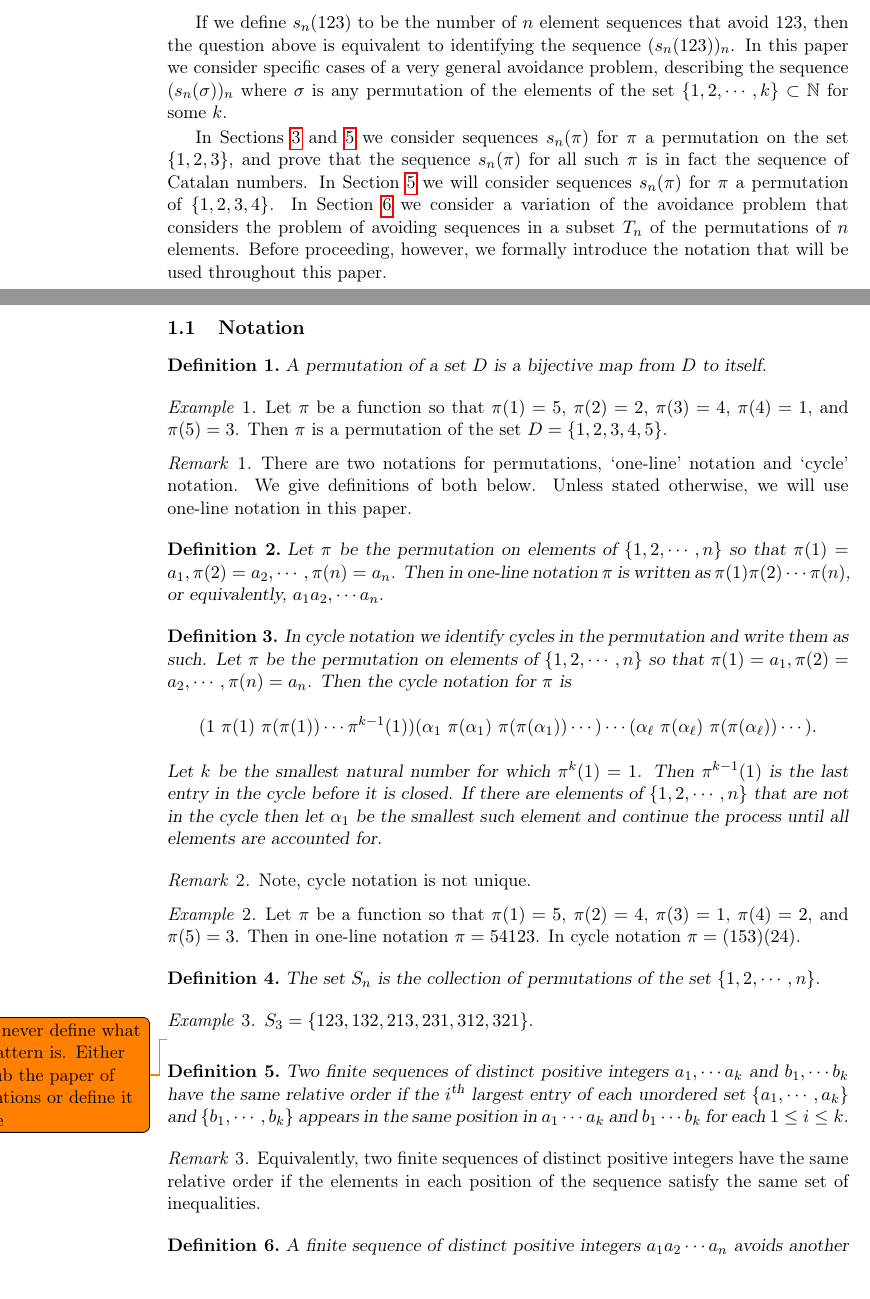
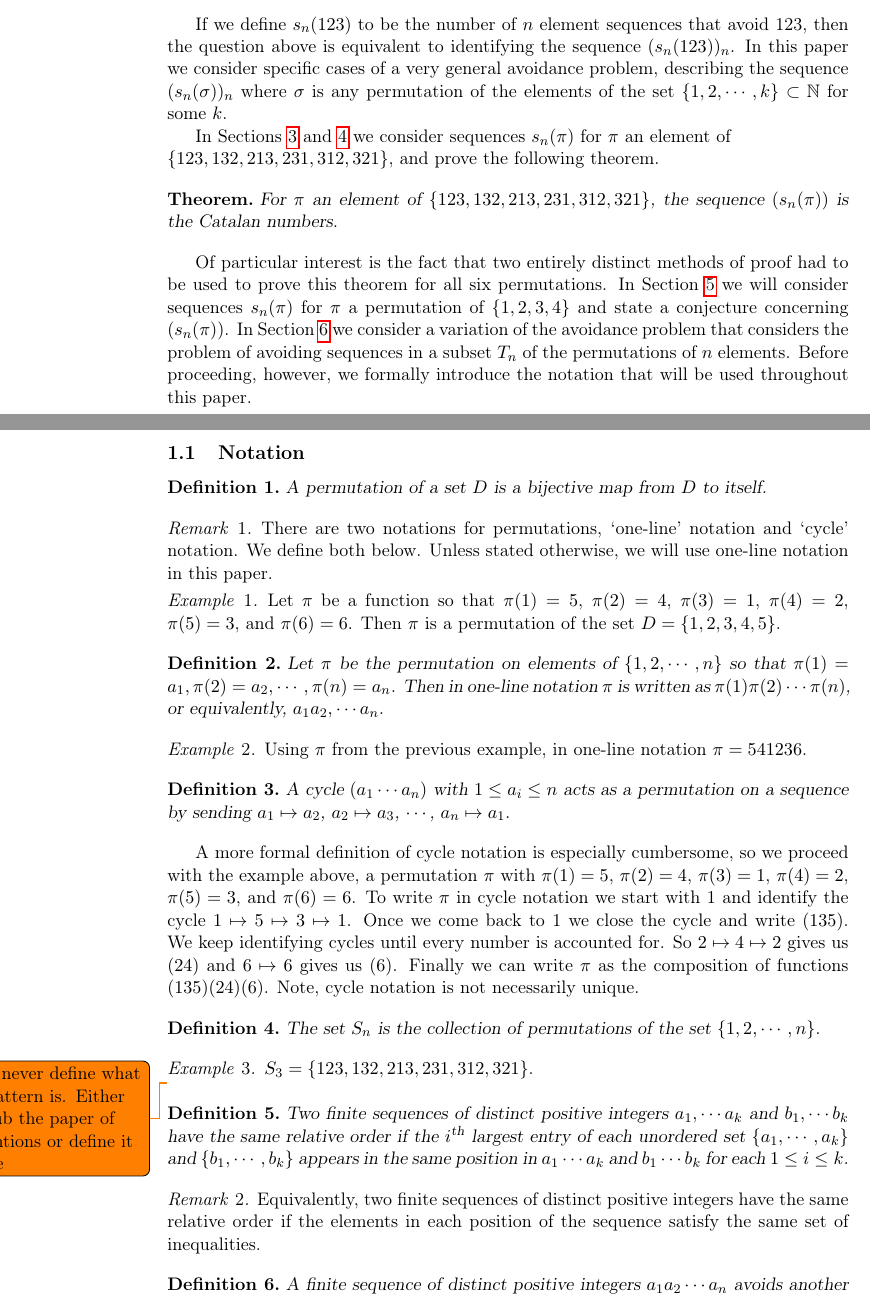
Before and after one commit to deepakn94/projects, a LaTeX document (project2/paper/paper.tex): two parts of pages 1 and 2 of 15, joined at a grey line, cut so that both start at the same text. Compiled offline with pdfLaTeX.

Commit message:
fixed things in introduction

```diff
--- a/project2/paper/paper.tex
+++ b/project2/paper/paper.tex
@@ -87,7 +87,13 @@ $$
 
 If we define $s_n(123)$ to be the number of $n$ element sequences that avoid 123, then the question above is equivalent to identifying the sequence $(s_n(123))_n$. In this paper we consider specific cases of a very general avoidance problem, describing the sequence $(s_n(\sigma))_n$ where $\sigma$ is any permutation of the elements of the set $\{1,2,\cdots, k\}\subset\mathbb{N}$ for some $k$.
 
-In Sections \ref{S3} and \ref{S4} we consider sequences $s_n(\pi)$ for $\pi$ a permutation on the set $\{1,2,3\}$, and prove that the sequence $s_n(\pi)$ for all such $\pi$ is in fact the sequence of Catalan numbers. In Section \ref{S4} we will consider sequences $s_n(\pi)$ for $\pi$ a permutation of $\{1,2,3,4\}$. In Section \ref{Tn} we consider a variation of the avoidance problem that considers the problem of avoiding sequences in a subset $T_n$ of the permutations of $n$ elements. Before proceeding, however, we formally introduce the notation that will be used throughout this paper.
+In Sections \ref{312} and \ref{321} we consider sequences $s_n(\pi)$ for $\pi$ an element of  \\ $\{123,132,213,231,312,321\}$, and prove the following theorem.
+
+\begin{theorem*}
+For $\pi$ an element of $\{123,132,213,231,312,321\}$, the sequence $(s_n(\pi))$ is the Catalan numbers.
+\end{theorem*}
+
+Of particular interest is the fact that two entirely distinct methods of proof had to be used to prove this theorem for all six permutations. In Section \ref{S4} we will consider sequences $s_n(\pi)$ for $\pi$ a permutation of $\{1,2,3,4\}$ and state a conjecture concerning $(s_n(\pi))$. In Section \ref{Tn} we consider a variation of the avoidance problem that considers the problem of avoiding sequences in a subset $T_n$ of the permutations of $n$ elements. Before proceeding, however, we formally introduce the notation that will be used throughout this paper.
 
 
 \subsection{Notation}
@@ -96,30 +102,31 @@ In Sections \ref{S3} and \ref{S4} we consider sequences $s_n(\pi)$ for $\pi$ a p
 A permutation of a set $D$ is a bijective map from $D$ to itself.
 \end{definition}
 
-\begin{example}
-Let $\pi$ be a function so that $\pi(1)=5$, $\pi(2)=2$, $\pi(3)=4$, $\pi(4)=1$, and $\pi(5)=3$. Then $\pi$ is a permutation of the set $D=\{1,2,3,4,5\}$.
-\end{example}
 
 \begin{remark}
-There are two notations for permutations, `one-line' notation and `cycle' notation. We give definitions of both below. Unless stated otherwise, we will use one-line notation in this paper.
+There are two notations for permutations, `one-line' notation and `cycle' notation. We define both below. Unless stated otherwise, we will use one-line notation in this paper.
 \end{remark}
+
+\begin{example}
+Let $\pi$ be a function so that $\pi(1)=5$, $\pi(2)=4$, $\pi(3)=1$, $\pi(4)=2$, $\pi(5)=3$, and $\pi(6)=6$. Then $\pi$ is a permutation of the set $D=\{1,2,3,4,5\}$.
+\end{example}
 
 \begin{definition}
 Let $\pi$ be the permutation on elements of $\{1,2,\cdots, n\}$ so that $\pi(1)=a_1, \pi(2)=a_2,\cdots, \pi(n)=a_n$. Then in one-line notation $\pi$ is written as $\pi(1)\pi(2)\cdots\pi(n)$, or equivalently, $a_1a_2,\cdots a_n$.
 \end{definition}
 
+\begin{example}
+Using $\pi$ from the previous example, in one-line notation $\pi=541236$.
+\end{example}
 
 \begin{definition}
-In cycle notation we identify cycles in the permutation and write them as such. Let $\pi$ be the permutation on elements of $\{1,2,\cdots, n\}$ so that $\pi(1)=a_1, \pi(2)=a_2,\cdots, \pi(n)=a_n$. Then the cycle notation for $\pi$ is $$(1 \ \pi(1) \ \pi(\pi(1)) \cdots \pi^{k-1}(1))(\alpha_1 \ \pi(\alpha_1) \ \pi(\pi(\alpha_1)) \cdots)\cdots(\alpha_\ell \ \pi(\alpha_\ell) \ \pi(\pi(\alpha_\ell)) \cdots).$$ Let $k$ be the smallest natural number for which $\pi^k(1)=1$. Then $\pi^{k-1}(1)$ is the last entry in the cycle before it is closed. If there are elements of $\{1,2,\cdots, n\}$ that are not in the cycle then let $\alpha_1$ be the smallest such element and continue the process until all elements are accounted for.
+A cycle $(a_1\cdots a_n)$ with $1\le a_i\le n$ acts as a permutation on a sequence by sending $a_1\mapsto a_2$, $a_2\mapsto a_3$, $\cdots$, $a_n\mapsto a_1$.
 \end{definition}
 
-\begin{remark}
-Note, cycle notation is not unique.
-\end{remark}
+A more formal definition of cycle notation is especially cumbersome, so we proceed with the example above, a permutation $\pi$ with $\pi(1)=5$, $\pi(2)=4$, $\pi(3)=1$, $\pi(4)=2$, $\pi(5)=3$, and $\pi(6)=6$. To write $\pi$ in cycle notation we start with 1 and identify the cycle $1\mapsto 5\mapsto 3\mapsto 1$. Once we come back to 1 we close the cycle and write $(135)$. We keep identifying cycles until every number is accounted for. So $2\mapsto 4\mapsto 2$ gives us $(24)$ and $6\mapsto 6$ gives us $(6)$. Finally we can write $\pi$ as the composition of functions $(135)(24)(6)$. Note, cycle notation is not necessarily unique.
 
-\begin{example}
-Let $\pi$ be a function so that $\pi(1)=5$, $\pi(2)=4$, $\pi(3)=1$, $\pi(4)=2$, and $\pi(5)=3$. Then in one-line notation $\pi=54123$. In cycle notation $\pi=(153)(24)$.
-\end{example}
+
+
 
 
 \begin{definition}
```
Also changed, not shown: project2/paper/paper.pdf, project2/paper/paper.tex (14 more changed lines).
